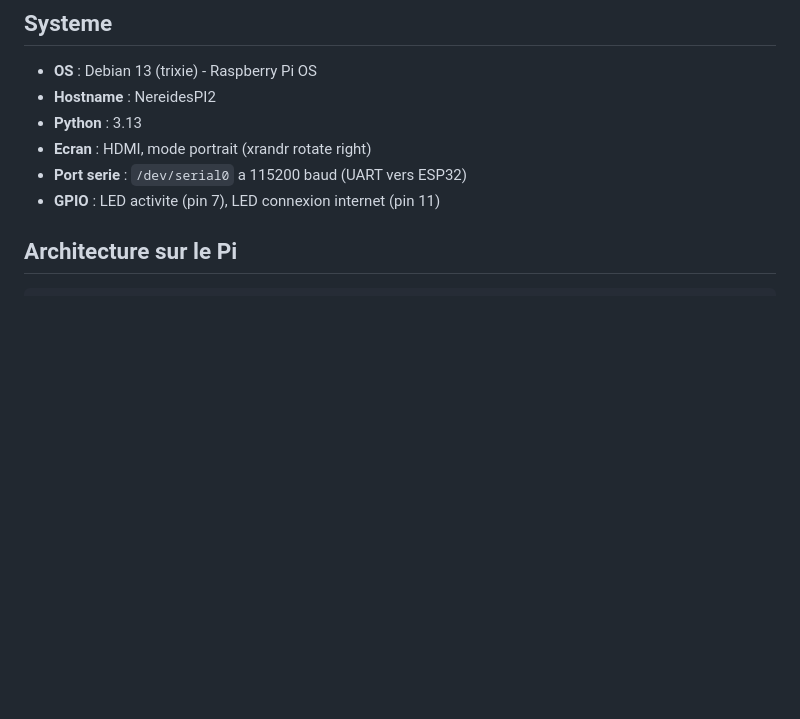
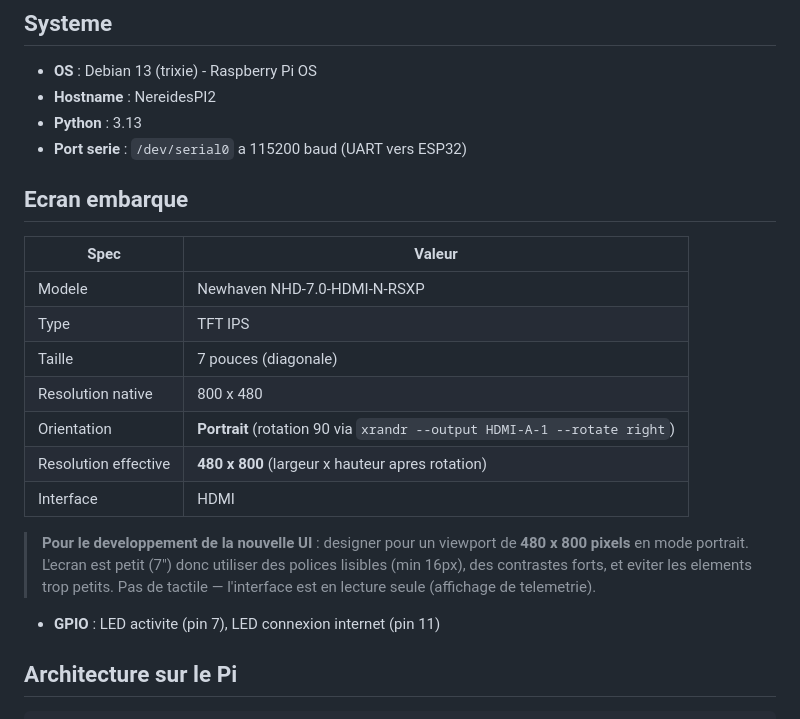
Before and after one commit to Mossab28/SE, a Markdown page: docs/RASPBERRY_PI_ACCESS.md, the part around the change. Drawn GitHub-style; blank space fills up the shorter version.

Commit message:
docs: add screen specs (NHD-7.0-HDMI, 480x800 portrait) to Pi guide

```diff
--- a/docs/RASPBERRY_PI_ACCESS.md
+++ b/docs/RASPBERRY_PI_ACCESS.md
@@ -23,8 +23,25 @@ ssh nereides@NereidesPI2.local
 - **OS** : Debian 13 (trixie) - Raspberry Pi OS
 - **Hostname** : NereidesPI2
 - **Python** : 3.13
-- **Ecran** : HDMI, mode portrait (xrandr rotate right)
 - **Port serie** : `/dev/serial0` a 115200 baud (UART vers ESP32)
+
+## Ecran embarque
+
+| Spec | Valeur |
+|------|--------|
+| Modele | Newhaven NHD-7.0-HDMI-N-RSXP |
+| Type | TFT IPS |
+| Taille | 7 pouces (diagonale) |
+| Resolution native | 800 x 480 |
+| Orientation | **Portrait** (rotation 90 via `xrandr --output HDMI-A-1 --rotate right`) |
+| Resolution effective | **480 x 800** (largeur x hauteur apres rotation) |
+| Interface | HDMI |
+
+> **Pour le developpement de la nouvelle UI** : designer pour un viewport de
+> **480 x 800 pixels** en mode portrait. L'ecran est petit (7") donc utiliser
+> des polices lisibles (min 16px), des contrastes forts, et eviter les elements
+> trop petits. Pas de tactile — l'interface est en lecture seule (affichage
+> de telemetrie).
 - **GPIO** : LED activite (pin 7), LED connexion internet (pin 11)
 
 ## Architecture sur le Pi
```
